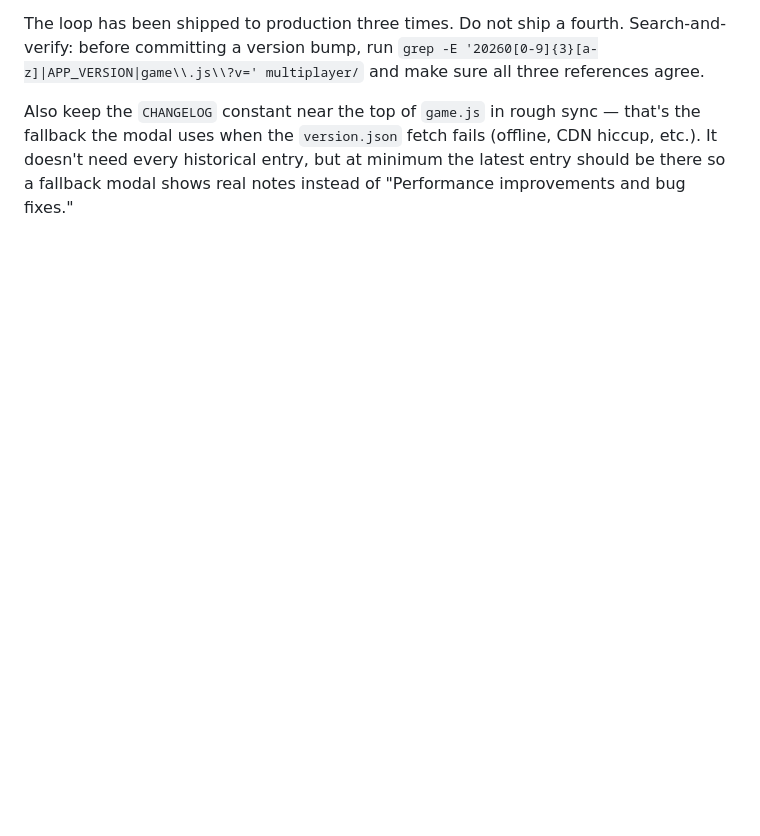
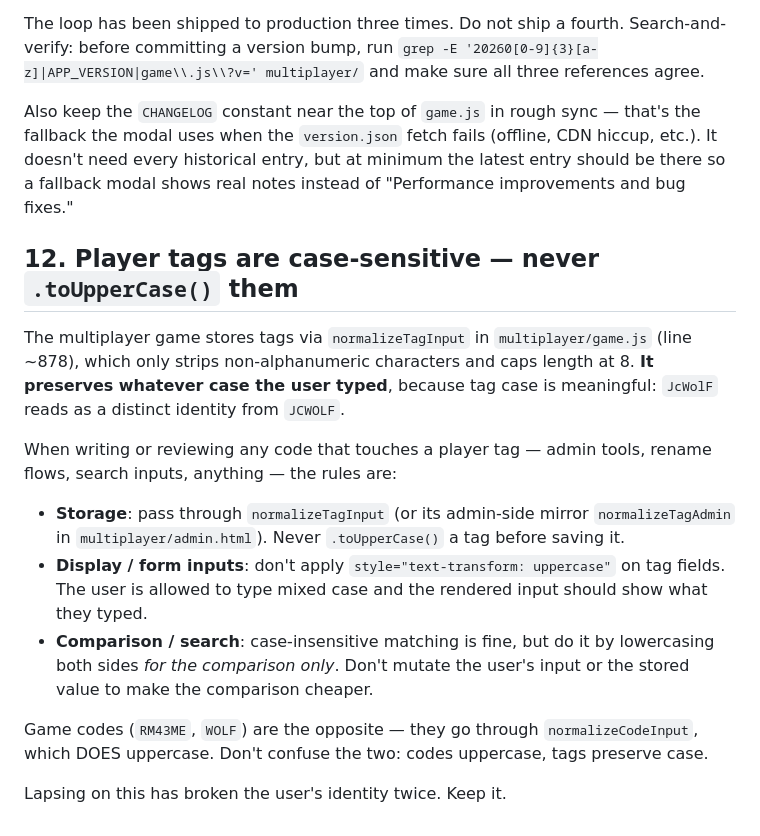
Before and after one commit to JcWolF76/PlateQuest, a Markdown page: CLAUDE.md, the part around the change. Rendered like a GitHub page; blank space fills up the shorter version.

Commit message:
docs: add CLAUDE.md section 12 — player tags are case-sensitive
The 'JcWolF → JCWOLF' regression in the admin tools just hit because no
rule in the repo flagged tag case as load-bearing data. Pinning it now
so the next session that adds a tag input doesn't reach for the
familiar .toUpperCase() reflex.

Section 12 covers: storage (use normalizeTagInput / normalizeTagAdmin,
never .toUpperCase()), display (no text-transform:uppercase on tag
inputs), and comparison (lowercase both sides for the compare only,
never mutate stored/user input). Also contrasts against game codes,
which legitimately ARE uppercased via normalizeCodeInput, so the two
data types don't get confused.

```diff
--- a/CLAUDE.md
+++ b/CLAUDE.md
@@ -233,3 +233,30 @@ fails (offline, CDN hiccup, etc.). It doesn't need every historical
 entry, but at minimum the latest entry should be there so a fallback
 modal shows real notes instead of "Performance improvements and bug
 fixes."
+
+## 12. Player tags are case-sensitive — never `.toUpperCase()` them
+
+The multiplayer game stores tags via `normalizeTagInput` in
+`multiplayer/game.js` (line ~878), which only strips non-alphanumeric
+characters and caps length at 8. **It preserves whatever case the user
+typed**, because tag case is meaningful: `JcWolF` reads as a distinct
+identity from `JCWOLF`.
+
+When writing or reviewing any code that touches a player tag — admin
+tools, rename flows, search inputs, anything — the rules are:
+
+- **Storage**: pass through `normalizeTagInput` (or its admin-side
+  mirror `normalizeTagAdmin` in `multiplayer/admin.html`). Never
+  `.toUpperCase()` a tag before saving it.
+- **Display / form inputs**: don't apply `style="text-transform: uppercase"`
+  on tag fields. The user is allowed to type mixed case and the
+  rendered input should show what they typed.
+- **Comparison / search**: case-insensitive matching is fine, but do
+  it by lowercasing both sides *for the comparison only*. Don't mutate
+  the user's input or the stored value to make the comparison cheaper.
+
+Game codes (`RM43ME`, `WOLF`) are the opposite — they go through
+`normalizeCodeInput`, which DOES uppercase. Don't confuse the two:
+codes uppercase, tags preserve case.
+
+Lapsing on this has broken the user's identity twice. Keep it.
```
